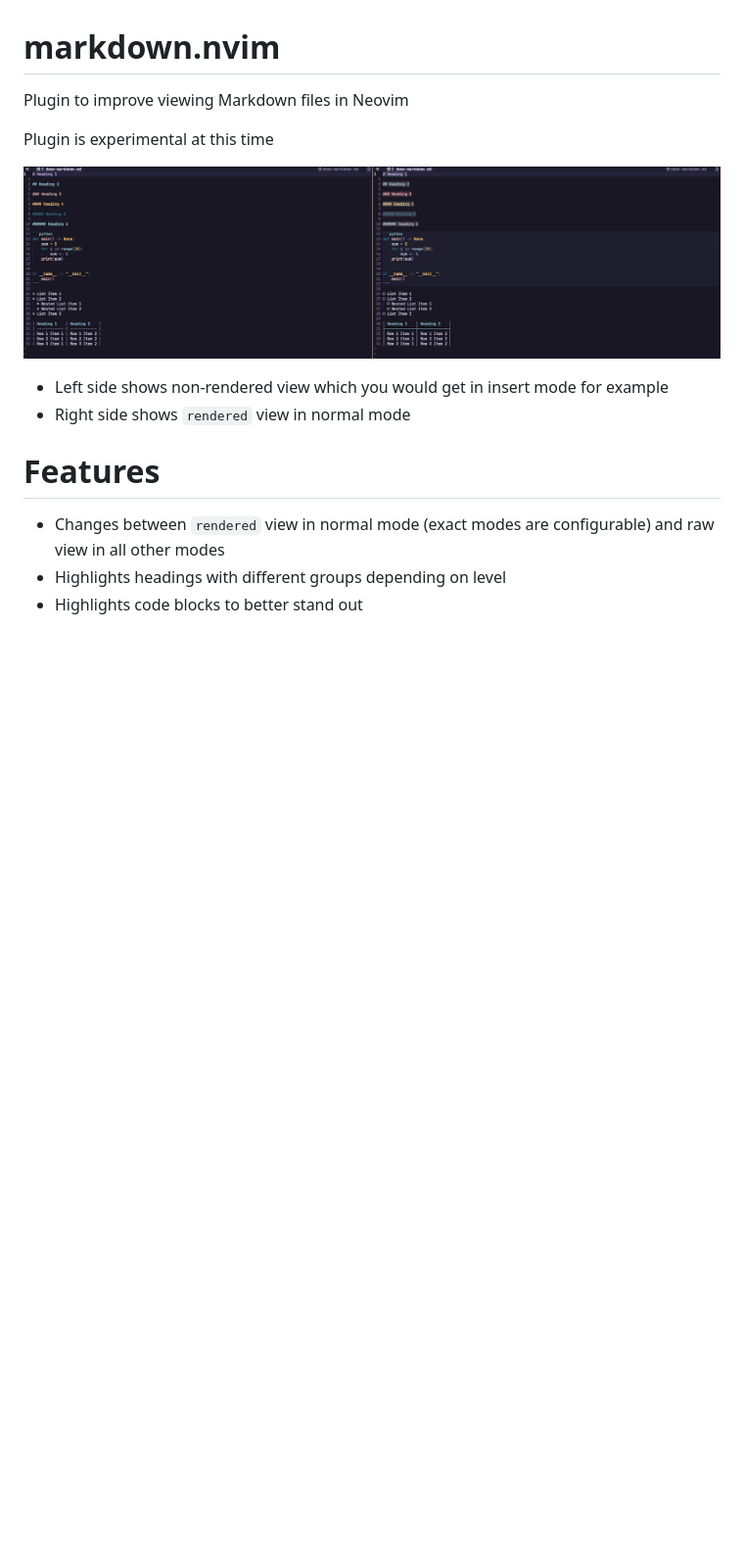
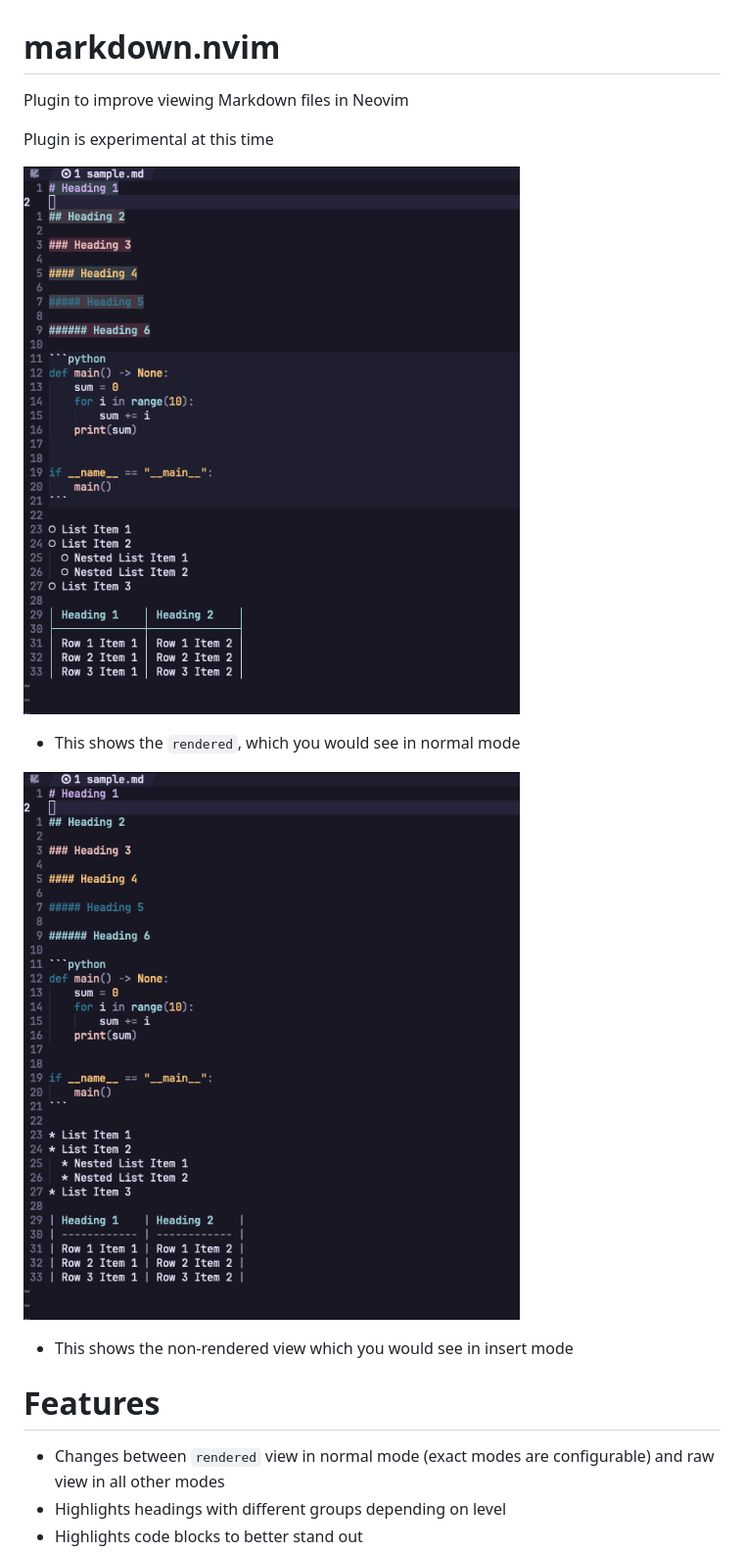
Before and after one commit to MeanderingProgrammer/render-markdown.nvim, a Markdown page: README.md, the part around the change. Shown at 98% size. GitHub-like rendering; pictures changed too: demo/base.png (added), demo/rendered.png (added), demo/screenshot.png (deleted); blank space fills up the shorter version.

Commit message:
Update screenshot to be less wide

```diff
--- a/README.md
+++ b/README.md
@@ -4,10 +4,13 @@ Plugin to improve viewing Markdown files in Neovim
 
 Plugin is experimental at this time
 
-![Screenshot](demo/screenshot.png)
+![Rendered Screenshot](demo/rendered.png)
 
-- Left side shows non-rendered view which you would get in insert mode for example
-- Right side shows `rendered` view in normal mode
+- This shows the `rendered`, which you would see in normal mode
+
+![Base Screenshot](demo/base.png)
+
+- This shows the non-rendered view which you would see in insert mode
 
 # Features
 
```
Also changed, not shown: demo/sample.md (renamed from demo/demo-markdown.md).
